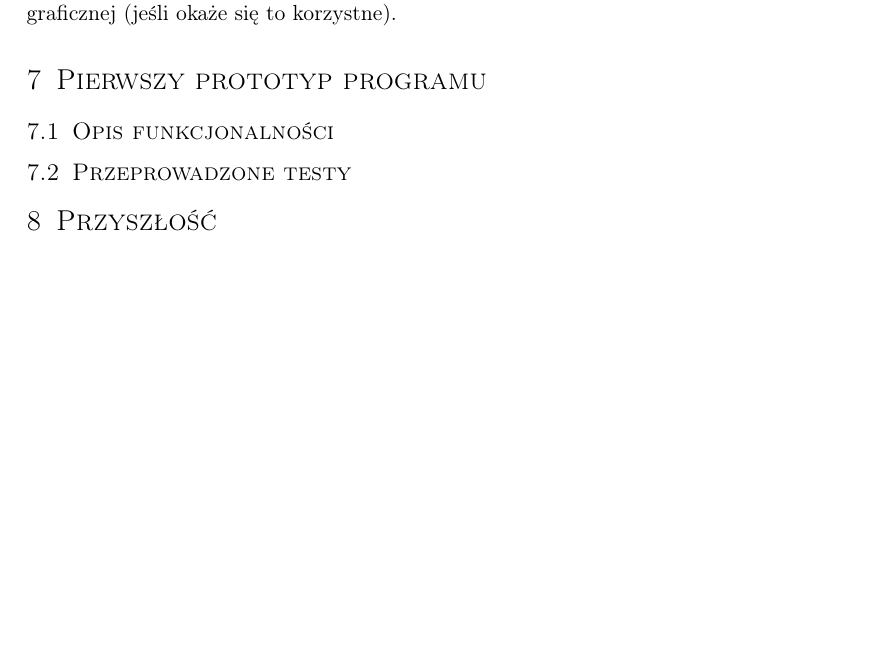
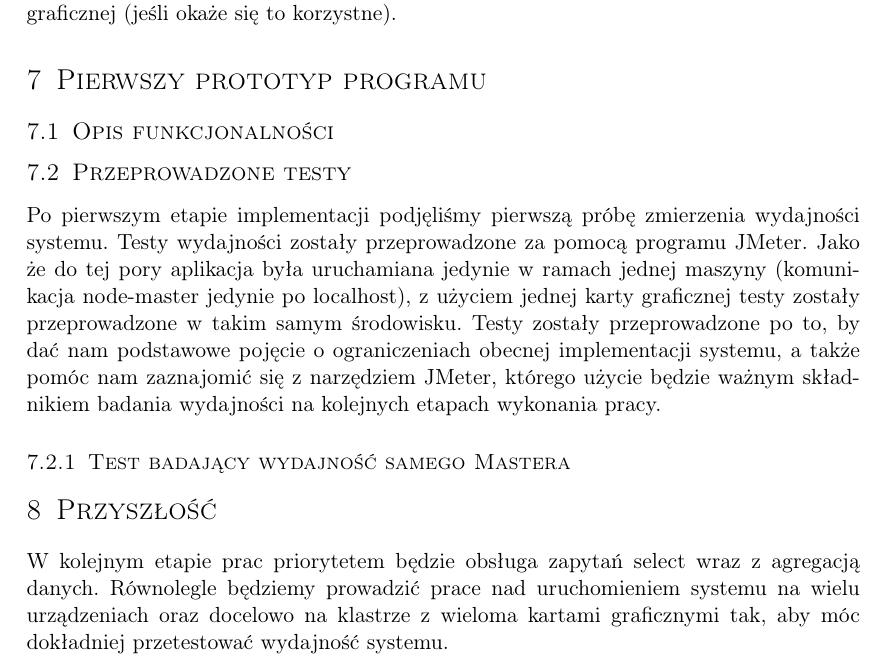
Before and after one commit to d-d-j/ddj_store, a LaTeX document (docs/FirstTechnicalDocumentation.tex): part of page 22 of 22, cut so that both start at the same text, the shorter picture padded with empty space. Compiled offline with pdfLaTeX.

Commit message:
added introduction to tests section

```diff
--- a/docs/FirstTechnicalDocumentation.tex
+++ b/docs/FirstTechnicalDocumentation.tex
@@ -451,7 +451,10 @@ Taki model systemu może zapewnić dużą skalowalność systemu. W przyszłośc
 \section{Pierwszy prototyp programu}
 	\subsection{Opis funkcjonalności}
 	\subsection{Przeprowadzone testy}
+	Po pierwszym etapie implementacji podjęliśmy pierwszą próbę zmierzenia wydajności systemu. Testy wydajności zostały przeprowadzone za pomocą programu JMeter. Jako że do tej pory aplikacja była uruchamiana jedynie w ramach jednej maszyny (komunikacja node-master jedynie po localhost), z użyciem jednej karty graficznej testy zostały przeprowadzone w takim samym środowisku. Testy zostały przeprowadzone po to, by dać nam podstawowe pojęcie o ograniczeniach obecnej implementacji systemu, a także pomóc nam zaznajomić się z narzędziem JMeter, którego użycie będzie ważnym składnikiem badania wydajności na kolejnych etapach wykonania pracy.
+
+	\subsubsection{Test badający wydajność samego Mastera}
 
 \section{Przyszłość}
-
+W kolejnym etapie prac priorytetem będzie obsługa zapytań select wraz z agregacją danych. Równolegle będziemy prowadzić prace nad uruchomieniem systemu na wielu urządzeniach oraz docelowo na klastrze z wieloma kartami graficznymi tak, aby móc dokładniej przetestować wydajność systemu.
 \end{document}
```
